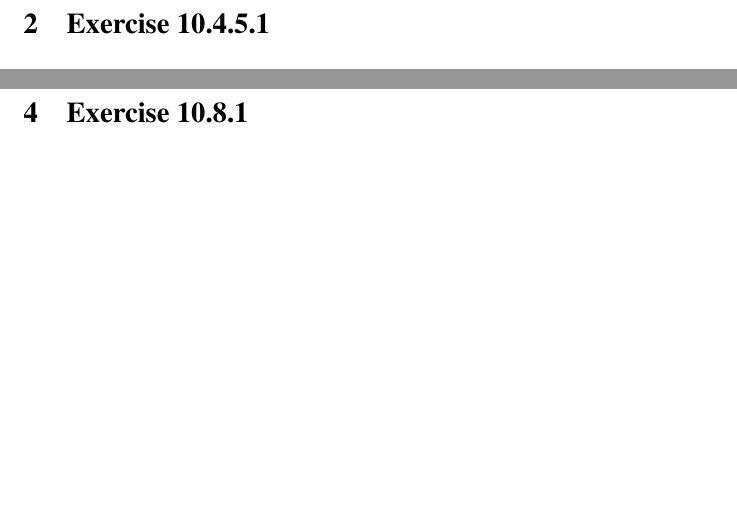
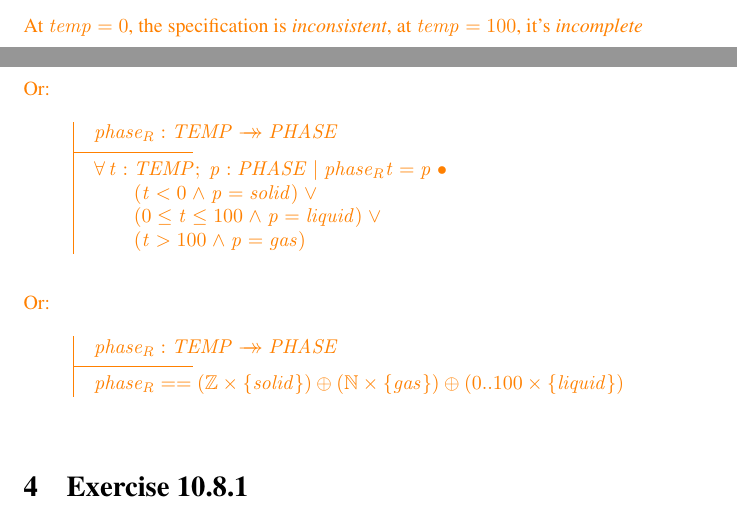
Before and after one commit to aayanqazi/OMSE, a LaTeX document (522/Chapters10-11.tex): two parts of pages 2 and 3 of 4 before the commit and two parts of pages 1 and 3 of 4 after it, joined at a grey line, cut at the place of the change, the shorter picture padded with empty space. Compiled offline with pdfLaTeX.

Commit message:
Notes from class.

```diff
--- a/522/Chapters10-11.tex
+++ b/522/Chapters10-11.tex
@@ -39,6 +39,11 @@ foot-thick steel-reinforced concrete.
 The second area of concern is the coverage of $temp$.  It appears that two of the statements apply
 at $temp = 0$ ($phase = solid \land phase = liquid$, which is mathematically impossible), and
 none apply when $temp = 100$.
+
+\textcolor{orange}
+{
+  At $temp = 0$, the specification is \textit{inconsistent}, at $temp = 100$, it's \textit{incomplete}
+}
 
 \section{Exercise 10.4.5.1}
 % 10.4.5.1 15min
@@ -113,6 +118,28 @@ define a set.  I'll follow the union-of-lambdas pattern I used in the last homew
   \t2 \{ \lambda t : TEMP | t > 100           & @ & gas \}
 \end{syntax}
 
+{\color{orange}
+  [Note the surjection arrows.]
+
+  Or:
+  \begin{axdef}
+    phase_R : TEMP \surj PHASE
+    \where
+    \forall t : TEMP; p : PHASE | phase_R t = p @ \\
+    \t1 (t < 0 \land p = solid) \lor \\
+    \t1 (0 \leq t \leq 100 \land p = liquid) \lor \\
+    \t1 (t > 100 \land p = gas)
+  \end{axdef}
+
+  Or:
+  \begin{axdef}
+    phase_R : TEMP \surj PHASE
+    \where
+    phase_R == (\num \cross \{solid\}) \oplus (\nat \cross \{gas\}) \oplus (0..100 \cross
+    \{liquid\})
+  \end{axdef}
+
+}
 
 
 \section{Exercise 10.8.1}
```
